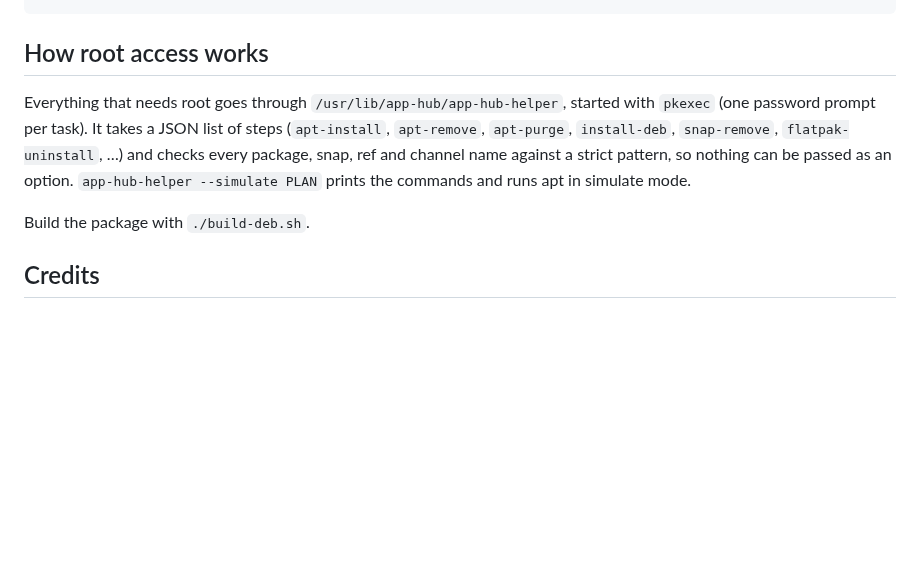
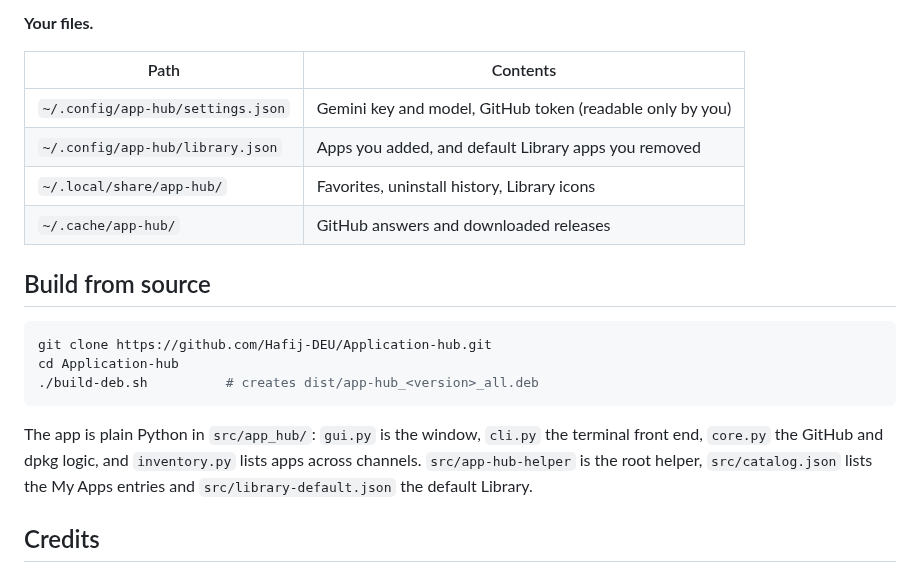
Before and after one commit to Hafij-DEU/Application-hub, a Markdown page: README.md, the part around one of its changes. GitHub-like rendering; blank space fills up the shorter version.

````diff
--- a/README.md
+++ b/README.md
@@ -91,14 +130,24 @@ app-hub --page updates      # open the window on a page (updates, my-apps, libra
+**Your files.**
+
+| Path | Contents |
+|---|---|
+| `~/.config/app-hub/settings.json` | Gemini key and model, GitHub token (readable only by you) |
+| `~/.config/app-hub/library.json` | Apps you added, and default Library apps you removed |
+| `~/.local/share/app-hub/` | Favorites, uninstall history, Library icons |
+| `~/.cache/app-hub/` | GitHub answers and downloaded releases |
+
+## Build from source
+
+```bash
+git clone https://github.com/Hafij-DEU/Application-hub.git
+cd Application-hub
+./build-deb.sh          # creates dist/app-hub_<version>_all.deb
 ```
 
-## How root access works
-
-Everything that needs root goes through `/usr/lib/app-hub/app-hub-helper`, started with
-`pkexec` (one password prompt per task). It takes a JSON list of steps (`apt-install`,
-`apt-remove`, `apt-purge`, `install-deb`, `snap-remove`, `flatpak-uninstall`, …) and checks every
-package, snap, ref and channel name against a strict pattern, so nothing can be passed as an
-option. `app-hub-helper --simulate PLAN` prints the commands and runs apt in simulate mode.
-
-Build the package with `./build-deb.sh`.
+The app is plain Python in `src/app_hub/`: `gui.py` is the window, `cli.py` the terminal front
+end, `core.py` the GitHub and dpkg logic, and `inventory.py` lists apps across channels.
+`src/app-hub-helper` is the root helper, `src/catalog.json` lists the My Apps entries and
+`src/library-default.json` the default Library.
 
 ## Credits
 
````
Also changed, not shown: other parts of README.md (+114 -75 lines), docs/screenshots/library.png (added), docs/screenshots/my-apps.png (added), docs/screenshots/updates.png (added).
